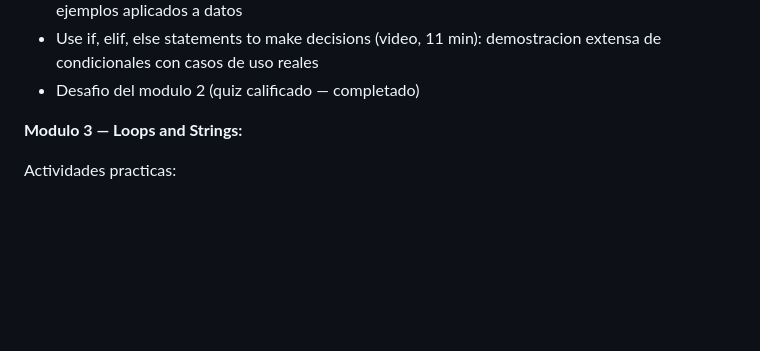
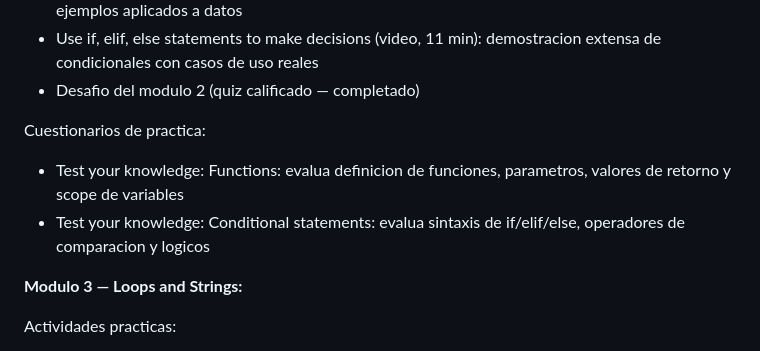
Before and after one commit to aroaxinping/google-data-analytics, a Markdown page: course-7-r-programming/apuntes.md, the part around one of its changes. Drawn GitHub-style; blank space fills up the shorter version.

```diff
--- a/course-7-r-programming/apuntes.md
+++ b/course-7-r-programming/apuntes.md
@@ -330,6 +335,10 @@ Otras actividades:
 - Make comparisons using operators (video, 4 min): operadores de comparacion y logicos con ejemplos aplicados a datos
 - Use if, elif, else statements to make decisions (video, 11 min): demostracion extensa de condicionales con casos de uso reales
 - Desafio del modulo 2 (quiz calificado — completado)
+
+Cuestionarios de practica:
+- Test your knowledge: Functions: evalua definicion de funciones, parametros, valores de retorno y scope de variables
+- Test your knowledge: Conditional statements: evalua sintaxis de if/elif/else, operadores de comparacion y logicos
 
 **Modulo 3 — Loops and Strings:**
 
```
Also changed, not shown: other parts of course-7-r-programming/apuntes.md (+16 -0 lines).
